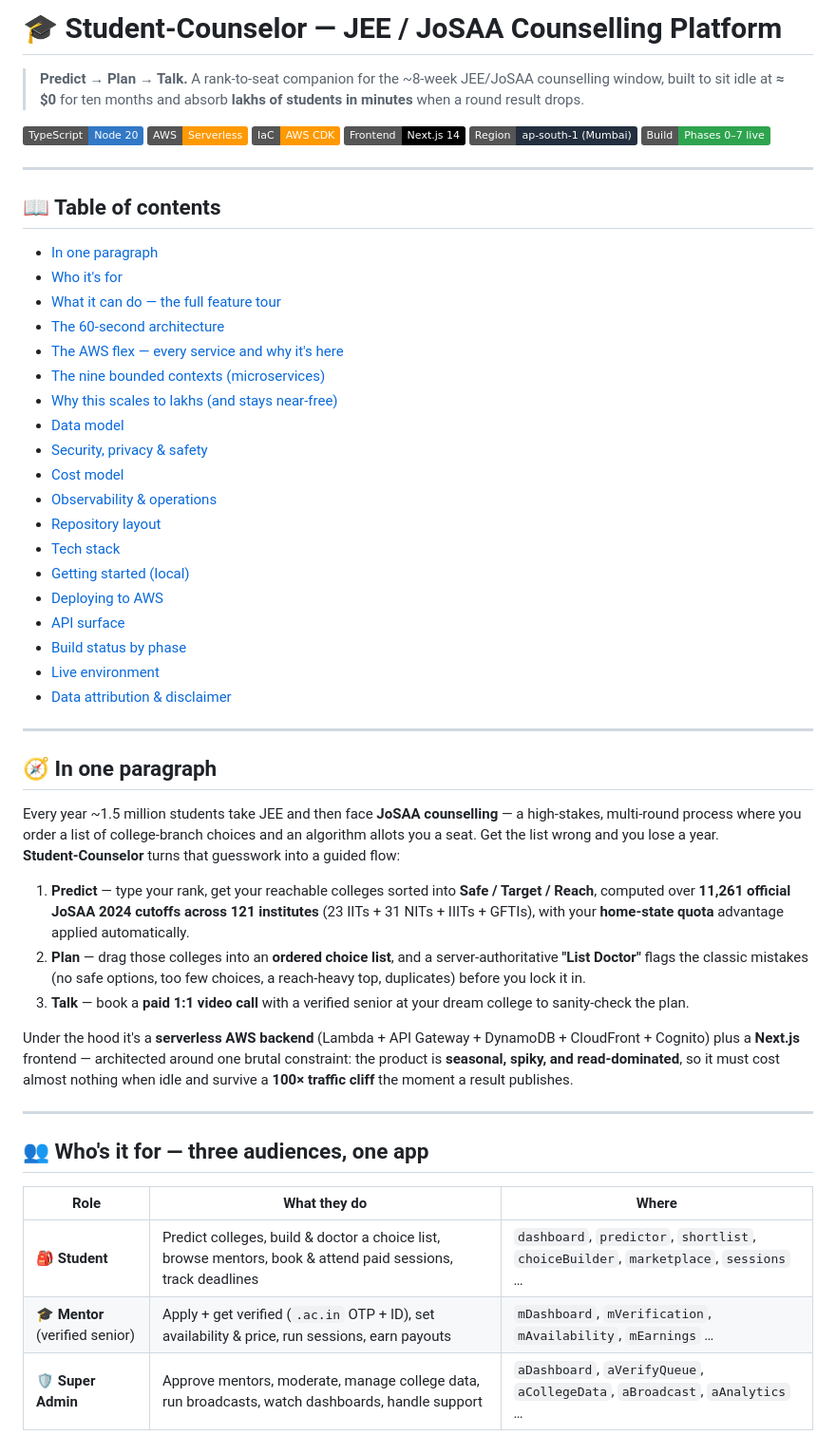
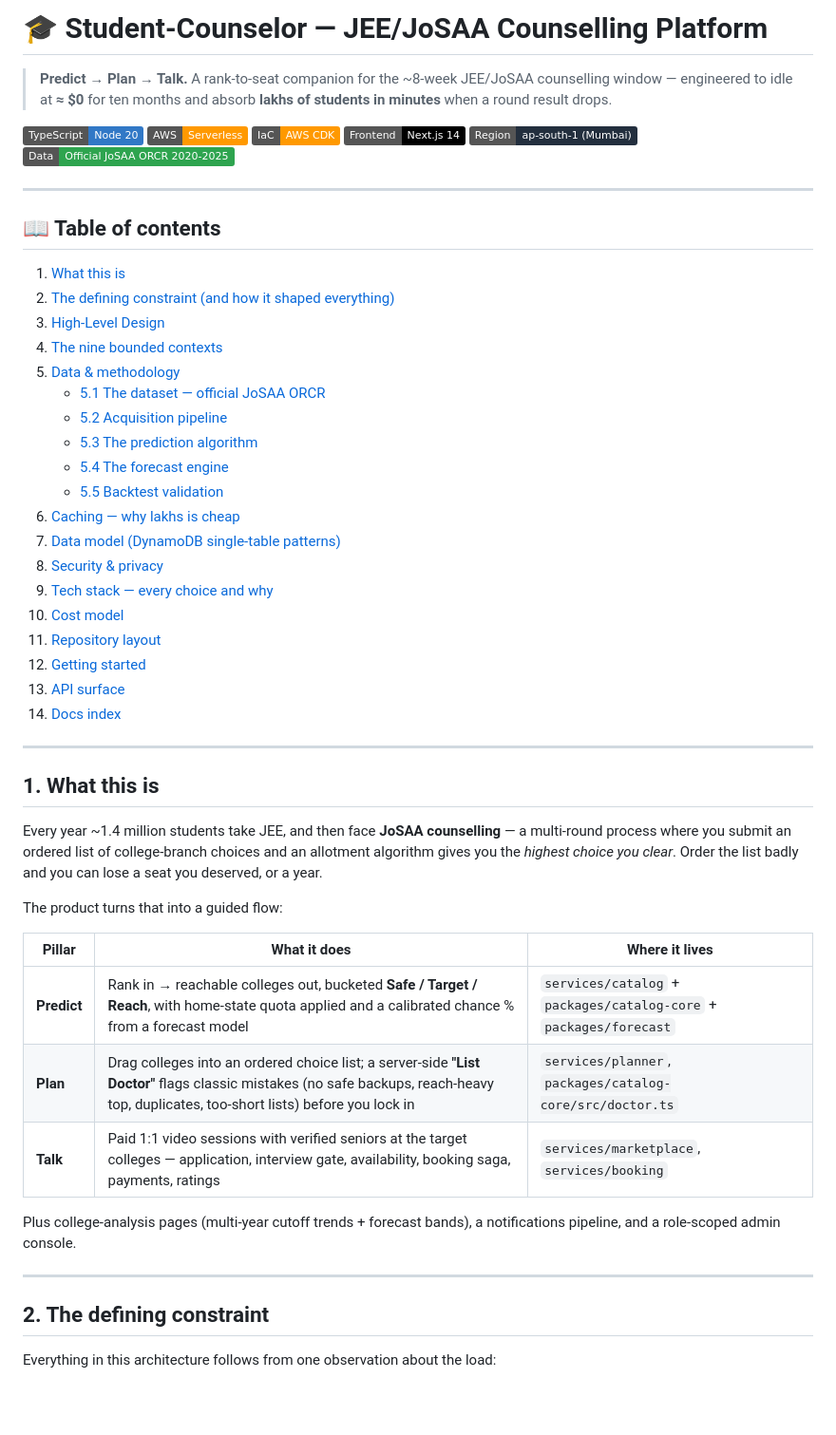
Before and after one commit to Rahul5977/forTheStudents, a Markdown page: README.md, the part around one of its changes. Shown at 95% size. Drawn GitHub-style; badges without logos; blank space fills up the shorter version.

```diff
--- a/README.md
+++ b/README.md
@@ -1,6 +1,6 @@
-# 🎓 Student‑Counselor — JEE / JoSAA Counselling Platform
+# 🎓 Student-Counselor — JEE/JoSAA Counselling Platform
 
-> **Predict → Plan → Talk.** A rank‑to‑seat companion for the ~8‑week JEE/JoSAA counselling window, built to sit idle at **≈ $0** for ten months and absorb **lakhs of students in minutes** when a round result drops.
+> **Predict → Plan → Talk.** A rank-to-seat companion for the ~8-week JEE/JoSAA counselling window — engineered to idle at **≈ $0** for ten months and absorb **lakhs of students in minutes** when a round result drops.
 
 <p>
   <img alt="stack" src="https://img.shields.io/badge/TypeScript-Node%2020-3178c6">
@@ -8,52 +8,52 @@
   <img alt="iac" src="https://img.shields.io/badge/IaC-AWS%20CDK-ff9900">
   <img alt="frontend" src="https://img.shields.io/badge/Frontend-Next.js%2014-000000">
   <img alt="region" src="https://img.shields.io/badge/Region-ap--south--1%20(Mumbai)-232f3e">
-  <img alt="status" src="https://img.shields.io/badge/Build-Phases%200%E2%80%937%20live-2ea44f">
+  <img alt="data" src="https://img.shields.io/badge/Data-Official%20JoSAA%20ORCR%202020--2025-2ea44f">
 </p>
 
 ---
 
 ## 📖 Table of contents
 
-- [In one paragraph](#-in-one-paragraph)
-- [Who it's for](#-whos-it-for-three-audiences-one-app)
-- [What it can do — the full feature tour](#-what-it-can-do--the-full-feature-tour)
-- [The 60‑second architecture](#-the-60second-architecture)
-- [The AWS flex — every service and why it's here](#-the-aws-flex--every-service-and-why-its-here)
-- [The nine bounded contexts (microservices)](#-the-nine-bounded-contexts-microservices)
-- [Why this scales to lakhs (and stays near‑free)](#-why-this-scales-to-lakhs-and-stays-nearfree)
-- [Data model](#-data-model)
-- [Security, privacy & safety](#-security-privacy--safety-many-users-are-minors)
-- [Cost model](#-cost-model--engineered-to-run-nearfree)
-- [Observability & operations](#-observability--operations)
-- [Repository layout](#-repository-layout)
-- [Tech stack](#-tech-stack)
-- [Getting started (local)](#-getting-started-local)
-- [Deploying to AWS](#-deploying-to-aws)
-- [API surface](#-api-surface)
-- [Build status by phase](#-build-status-by-phase)
-- [Live environment](#-live-environment-dev)
-- [Data attribution & disclaimer](#-data-attribution--disclaimer)
+1. [What this is](#1-what-this-is)
+2. [The defining constraint (and how it shaped everything)](#2-the-defining-constraint)
+3. [High-Level Design](#3-high-level-design)
+4. [The nine bounded contexts](#4-the-nine-bounded-contexts)
+5. [Data & methodology](#5-data--methodology)
+   - [5.1 The dataset — official JoSAA ORCR](#51-the-dataset--official-josaa-orcr-all-rounds-20202025)
+   - [5.2 Acquisition pipeline](#52-acquisition-pipeline)
+   - [5.3 The prediction algorithm](#53-the-prediction-algorithm-two-layers)
+   - [5.4 The forecast engine](#54-the-forecast-engine-projecting-cutoffs-forward)
+   - [5.5 Backtest validation](#55-backtest-validation)
+6. [Caching — why lakhs is cheap](#6-caching--why-lakhs-is-cheap)
+7. [Data model (DynamoDB single-table patterns)](#7-data-model)
+8. [Security & privacy](#8-security--privacy)
+9. [Tech stack — every choice and why](#9-tech-stack--every-choice-and-why)
+10. [Cost model](#10-cost-model)
+11. [Repository layout](#11-repository-layout)
+12. [Getting started](#12-getting-started)
+13. [API surface](#13-api-surface)
+14. [Docs index](#14-docs-index)
 
 ---
 
-## 🧭 In one paragraph
+## 1. What this is
 
-Every year ~1.5 million students take JEE and then face **JoSAA counselling** — a high‑stakes, multi‑round process where you order a list of college‑branch choices and an algorithm allots you a seat. Get the list wrong and you lose a year. **Student‑Counselor** turns that guesswork into a guided flow:
+Every year ~1.4 million students take JEE, and then face **JoSAA counselling** — a multi-round process where you submit an ordered list of college-branch choices and an allotment algorithm gives you the *highest choice you clear*. Order the list badly and you can lose a seat you deserved, or a year.
 
-1. **Predict** — type your rank, get your reachable colleges sorted into **Safe / Target / Reach**, computed over **11,261 official JoSAA 2024 cutoffs across 121 institutes** (23 IITs + 31 NITs + IIITs + GFTIs), with your **home‑state quota** advantage applied automatically.
-2. **Plan** — drag those colleges into an **ordered choice list**, and a server‑authoritative **"List Doctor"** flags the classic mistakes (no safe options, too few choices, a reach‑heavy top, duplicates) before you lock it in.
-3. **Talk** — book a **paid 1:1 video call** with a verified senior at your dream college to sanity‑check the plan.
+The product turns that into a guided flow:
 
-Under the hood it's a **serverless AWS backend** (Lambda + API Gateway + DynamoDB + CloudFront + Cognito) plus a **Next.js** frontend — architected around one brutal constraint: the product is **seasonal, spiky, and read‑dominated**, so it must cost almost nothing when idle and survive a **100× traffic cliff** the moment a result publishes.
+| Pillar | What it does | Where it lives |
+|---|---|---|
+| **Predict** | Rank in → reachable colleges out, bucketed **Safe / Target / Reach**, with home-state quota applied and a calibrated chance % from a forecast model | `services/catalog` + `packages/catalog-core` + `packages/forecast` |
+| **Plan** | Drag colleges into an ordered choice list; a server-side **"List Doctor"** flags classic mistakes (no safe backups, reach-heavy top, duplicates, too-short lists) before you lock in | `services/planner`, `packages/catalog-core/src/doctor.ts` |
+| **Talk** | Paid 1:1 video sessions with verified seniors at the target colleges — application, interview gate, availability, booking saga, payments, ratings | `services/marketplace`, `services/booking` |
+
+Plus college-analysis pages (multi-year cutoff trends + forecast bands), a notifications pipeline, and a role-scoped admin console.
 
 ---
 
-## 👥 Who's it for — three audiences, one app
+## 2. The defining constraint
 
-| Role | What they do | Where |
-|---|---|---|
-| 🎒 **Student** | Predict colleges, build & doctor a choice list, browse mentors, book & attend paid sessions, track deadlines | `dashboard`, `predictor`, `shortlist`, `choiceBuilder`, `marketplace`, `sessions` … |
-| 🎓 **Mentor** (verified senior) | Apply + get verified (`.ac.in` OTP + ID), set availability & price, run sessions, earn payouts | `mDashboard`, `mVerification`, `mAvailability`, `mEarnings` … |
-| 🛡️ **Super Admin** | Approve mentors, moderate, manage college data, run broadcasts, watch dashboards, handle support | `aDashboard`, `aVerifyQueue`, `aCollegeData`, `aBroadcast`, `aAnalytics` … |
+Everything in this architecture follows from one observation about the load:
 
```
Also changed, not shown: other parts of README.md (+302 -295 lines).
